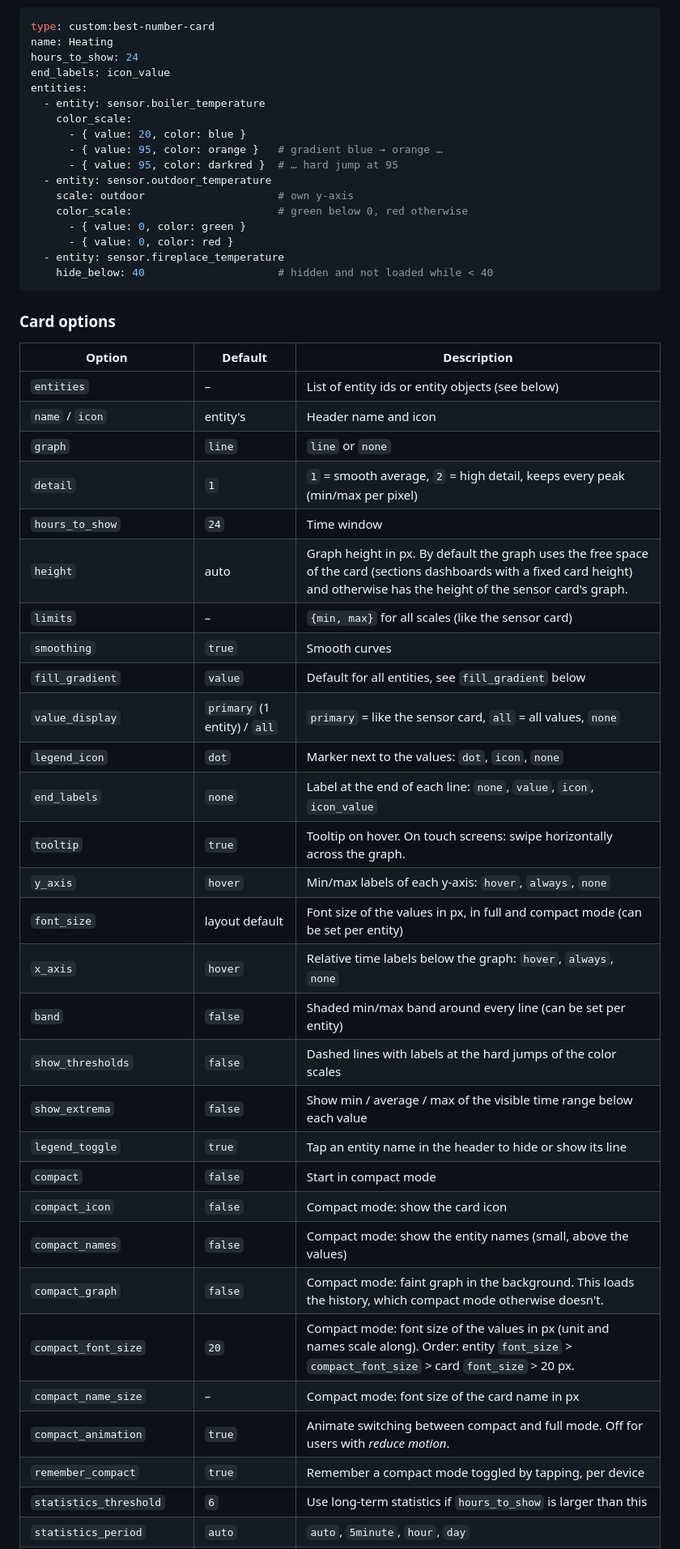
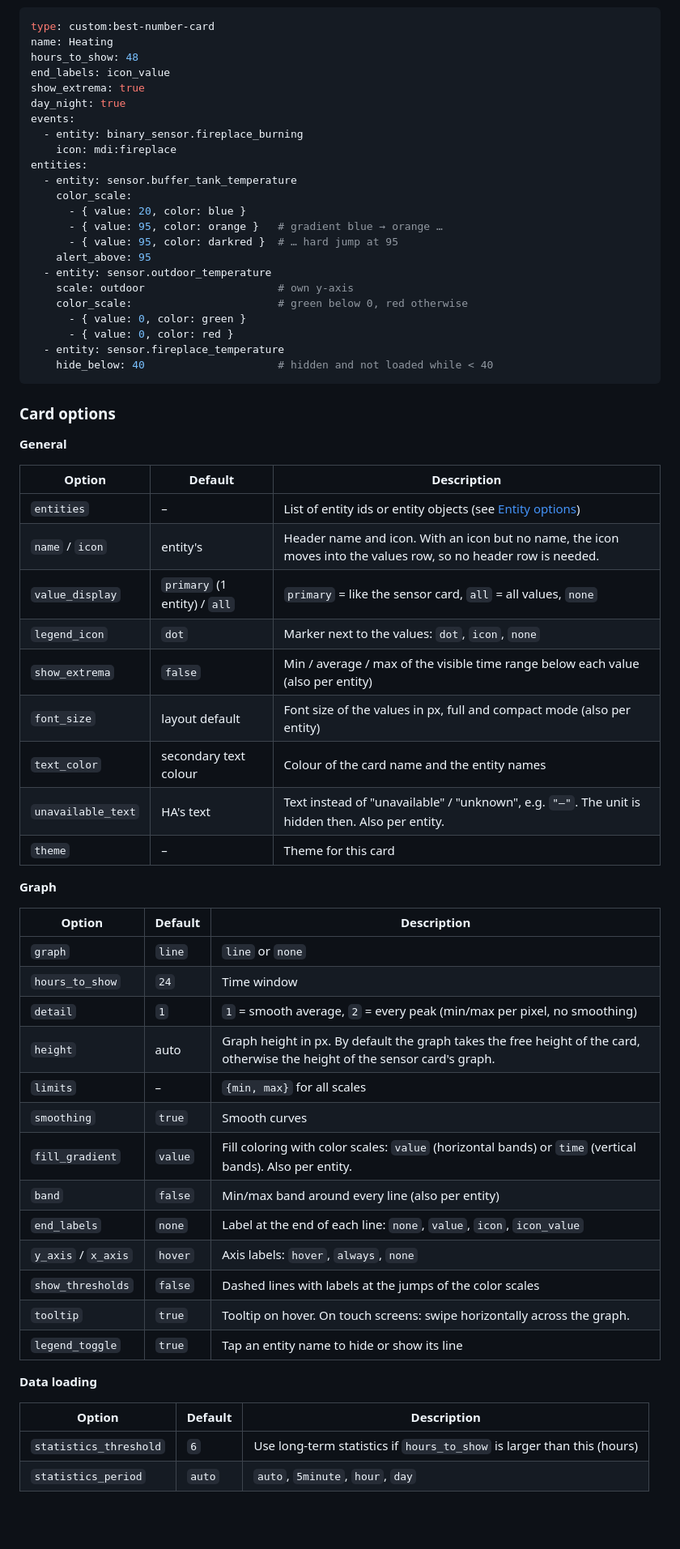
Before and after one commit to zitroaen/bestnumbercard, a Markdown page: README.md, the part around one of its changes. Shown at 81% size. GitHub-like rendering; blank space fills up the shorter version.

````diff
--- a/README.md
+++ b/README.md
@@ -79,14 +102,20 @@ Everything can be configured in the visual editor. YAML example:
 ```yaml
 type: custom:best-number-card
 name: Heating
-hours_to_show: 24
+hours_to_show: 48
 end_labels: icon_value
+show_extrema: true
+day_night: true
+events:
+  - entity: binary_sensor.fireplace_burning
+    icon: mdi:fireplace
 entities:
-  - entity: sensor.boiler_temperature
+  - entity: sensor.buffer_tank_temperature
     color_scale:
       - { value: 20, color: blue }
       - { value: 95, color: orange }   # gradient blue → orange …
       - { value: 95, color: darkred }  # … hard jump at 95
+    alert_above: 95
   - entity: sensor.outdoor_temperature
     scale: outdoor                     # own y-axis
     color_scale:                       # green below 0, red otherwise
@@ -98,35 +127,41 @@ entities:
 
 ### Card options
 
+**General**
+
 | Option | Default | Description |
 |---|---|---|
-| `entities` | – | List of entity ids or entity objects (see below) |
-| `name` / `icon` | entity's | Header name and icon |
-| `graph` | `line` | `line` or `none` |
-| `detail` | `1` | `1` = smooth average, `2` = high detail, keeps every peak (min/max per pixel) |
-| `hours_to_show` | `24` | Time window |
-| `height` | auto | Graph height in px. By default the graph uses the free space of the card (sections dashboards with a fixed card height) and otherwise has the height of the sensor card's graph. |
-| `limits` | – | `{min, max}` for all scales (like the sensor card) |
-| `smoothing` | `true` | Smooth curves |
-| `fill_gradient` | `value` | Default for all entities, see `fill_gradient` below |
+| `entities` | – | List of entity ids or entity objects (see [Entity options](#entity-options)) |
+| `name` / `icon` | entity's | Header name and icon. With an icon but no name, the icon moves into the values row, so no header row is needed. |
 | `value_display` | `primary` (1 entity) / `all` | `primary` = like the sensor card, `all` = all values, `none` |
 | `legend_icon` | `dot` | Marker next to the values: `dot`, `icon`, `none` |
+| `show_extrema` | `false` | Min / average / max of the visible time range below each value (also per entity) |
+| `font_size` | layout default | Font size of the values in px, full and compact mode (also per entity) |
+| `text_color` | secondary text colour | Colour of the card name and the entity names |
+| `unavailable_text` | HA's text | Text instead of "unavailable" / "unknown", e.g. `"–"`. The unit is hidden then. Also per entity. |
+| `theme` | – | Theme for this card |
+
+**Graph**
+
+| Option | Default | Description |
+|---|---|---|
+| `graph` | `line` | `line` or `none` |
+| `hours_to_show` | `24` | Time window |
+| `detail` | `1` | `1` = smooth average, `2` = every peak (min/max per pixel, no smoothing) |
+| `height` | auto | Graph height in px. By default the graph takes the free height of the card, otherwise the height of the sensor card's graph. |
+| `limits` | – | `{min, max}` for all scales |
+| `smoothing` | `true` | Smooth curves |
+| `fill_gradient` | `value` | Fill coloring with color scales: `value` (horizontal bands) or `time` (vertical bands). Also per entity. |
+| `band` | `false` | Min/max band around every line (also per entity) |
 | `end_labels` | `none` | Label at the end of each line: `none`, `value`, `icon`, `icon_value` |
+| `y_axis` / `x_axis` | `hover` | Axis labels: `hover`, `always`, `none` |
+| `show_thresholds` | `false` | Dashed lines with labels at the jumps of the color scales |
 | `tooltip` | `true` | Tooltip on hover. On touch screens: swipe horizontally across the graph. |
-| `y_axis` | `hover` | Min/max labels of each y-axis: `hover`, `always`, `none` |
-| `font_size` | layout default | Font size of the values in px, in full and compact mode (can be set per entity) |
-| `x_axis` | `hover` | Relative time labels below the graph: `hover`, `always`, `none` |
-| `band` | `false` | Shaded min/max band around every line (can be set per entity) |
-| `show_thresholds` | `false` | Dashed lines with labels at the hard jumps of the color scales |
-| `show_extrema` | `false` | Show min / average / max of the visible time range below each value |
-| `legend_toggle` | `true` | Tap an entity name in the header to hide or show its line |
-| `compact` | `false` | Start in compact mode |
-| `compact_icon` | `false` | Compact mode: show the card icon |
-| `compact_names` | `false` | Compact mode: show the entity names (small, above the values) |
-| `compact_graph` | `false` | Compact mode: faint graph in the background. This loads the history, which compact mode otherwise doesn't. |
-| `compact_font_size` | `20` | Compact mode: font size of the values in px (unit and names scale along). Order: entity `font_size` > `compact_font_size` > card `font_size` > 20 px. |
-| `compact_name_size` | – | Compact mode: font size of the card name in px |
-| `compact_animation` | `true` | Animate switching between compact and full mode. Off for users with *reduce motion*. |
-| `remember_compact` | `true` | Remember a compact mode toggled by tapping, per device |
-| `statistics_threshold` | `6` | Use long-term statistics if `hours_to_show` is larger than this |
+| `legend_toggle` | `true` | Tap an entity name to hide or show its line |
+
+**Data loading**
+
+| Option | Default | Description |
+|---|---|---|
+| `statistics_threshold` | `6` | Use long-term statistics if `hours_to_show` is larger than this (hours) |
 | `statistics_period` | `auto` | `auto`, `5minute`, `hour`, `day` |
````
Also changed, not shown: other parts of README.md (+156 -95 lines), docs/screenshot.png, 3 other files.
